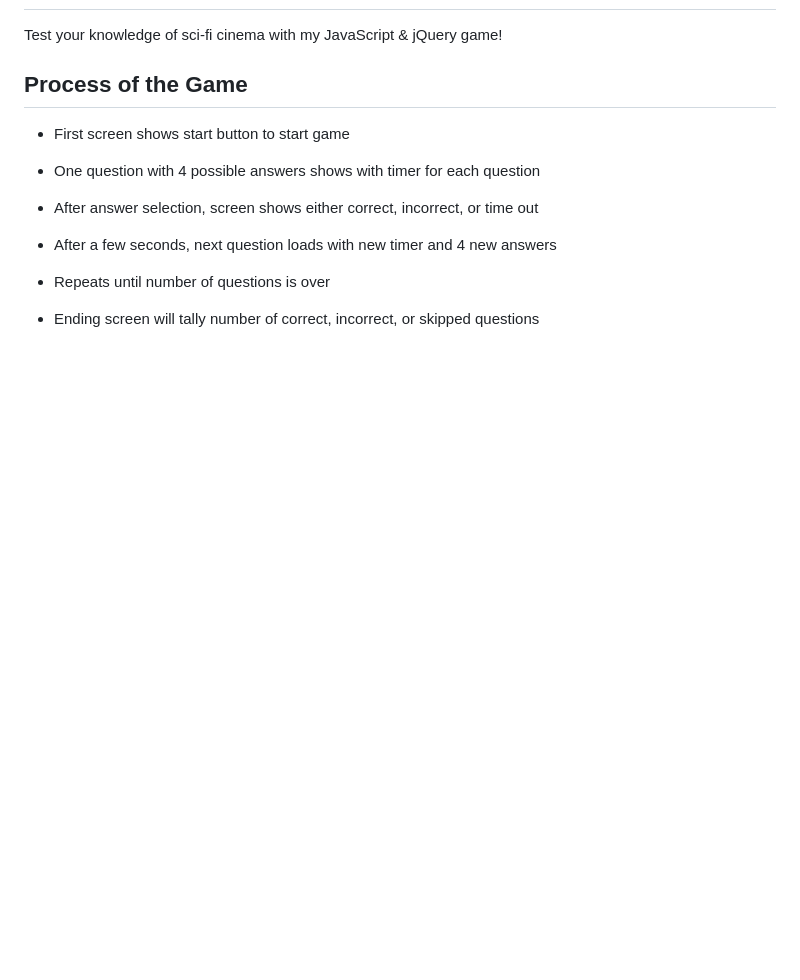
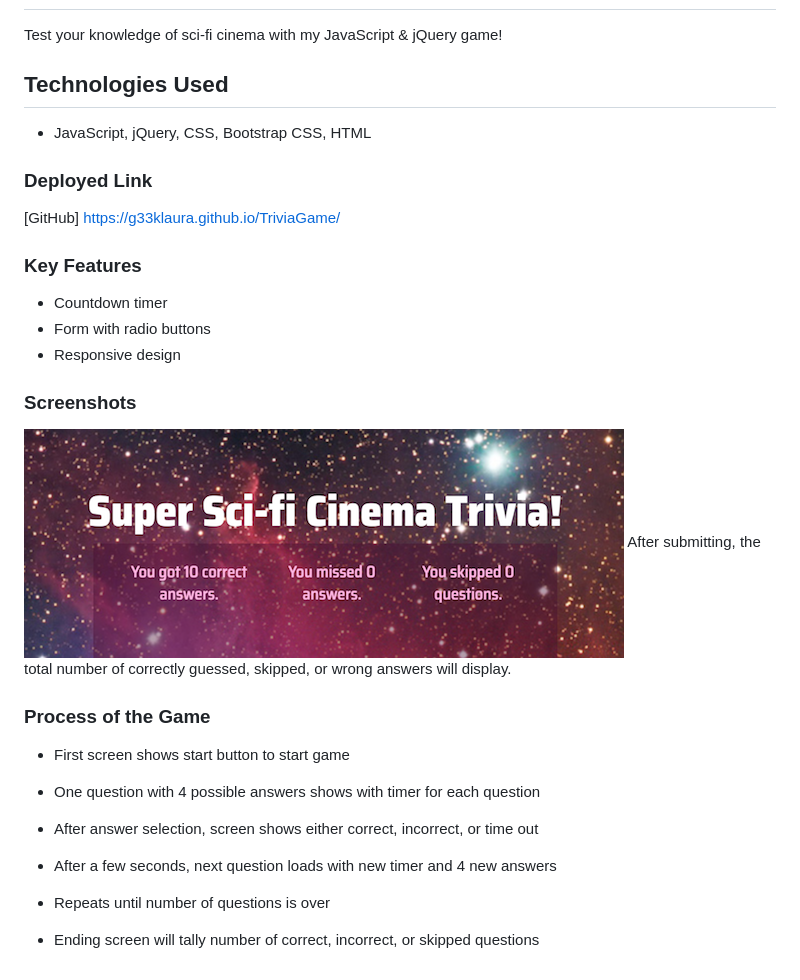
Before and after one commit to g33klaura/TriviaGame, a Markdown page: README.md, the part around the change printed below. Rendered like a GitHub page; pictures changed too: assets/images/trivia_screen.png (added); blank space fills up the shorter version.

Commit message:
Update README w/ detail & screenshot

```diff
--- a/README.md
+++ b/README.md
@@ -2,7 +2,27 @@
 
 Test your knowledge of sci-fi cinema with my JavaScript &amp; jQuery game!
 
-## Process of the Game
+
+## Technologies Used
+* JavaScript, jQuery, CSS, Bootstrap CSS, HTML
+
+
+### Deployed Link
+[GitHub] https://g33klaura.github.io/TriviaGame/
+
+
+### Key Features
+* Countdown timer
+* Form with radio buttons
+* Responsive design
+
+
+### Screenshots
+![Game Over Screen](assets/images/trivia_screen.png)
+After submitting, the total number of correctly guessed, skipped, or wrong answers will display.
+
+
+### Process of the Game
 
 * First screen shows start button to start game
 
```
Also changed, not shown: other parts of README.md (+1 -1 lines).
